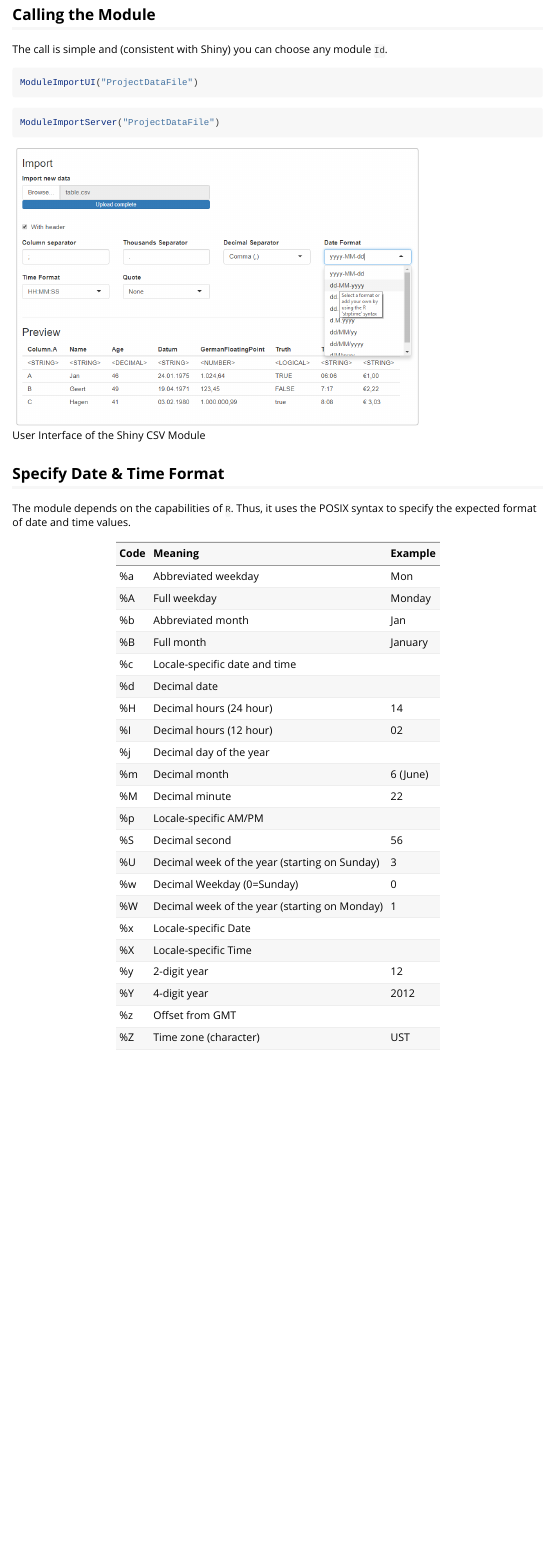
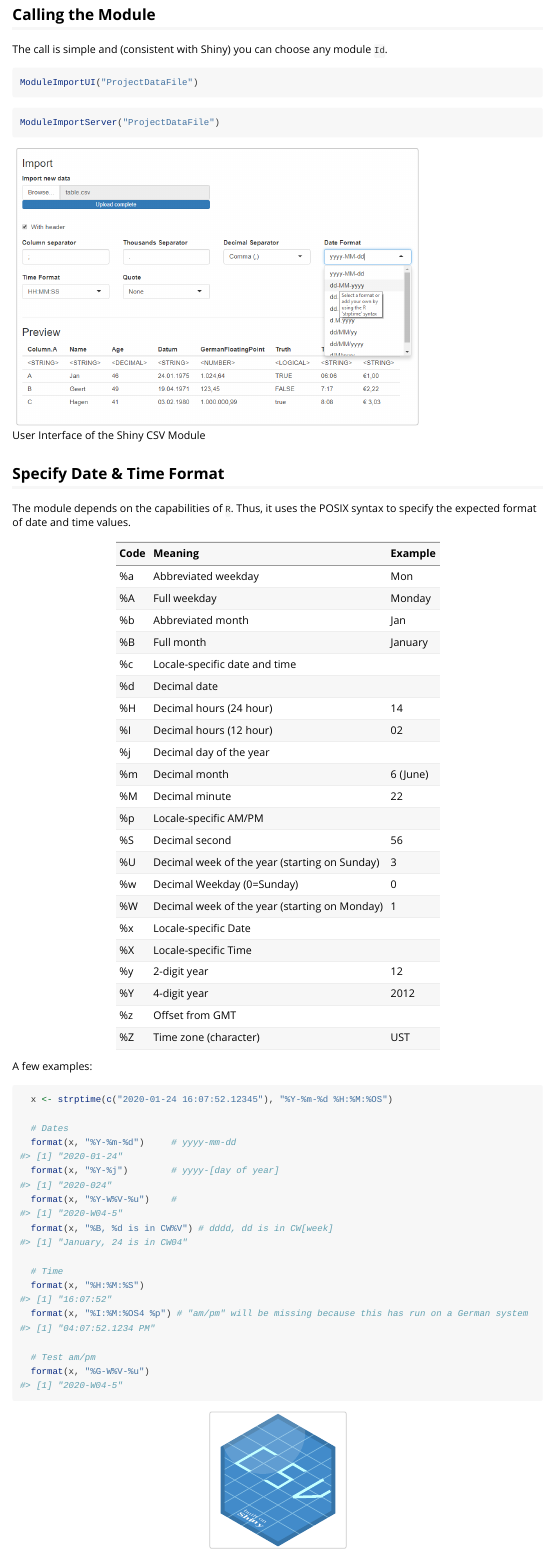
Before and after one commit to SigurdJanson/shinyCSVImpoMod, an R Markdown document (vignettes/shinyCSVImpoMod.Rmd): the page in a window 1100 px wide, from 1280 px down. Rendered offline with R 4.5, knitr and Pandoc, with nearby package versions.

Commit message:
Added logo image and a few formatting examples

````diff
--- a/vignettes/shinyCSVImpoMod.Rmd
+++ b/vignettes/shinyCSVImpoMod.Rmd
@@ -97,8 +97,7 @@ ModuleImportServer("ProjectDataFile")
 The module depends on the capabilities of `R`. Thus, it uses the POSIX syntax to specify the expected format of date and time values.
 
 ```{r POSIX_Codes, echo=FALSE}
-knitr::kable(
-  read.table(sep = ";", header = TRUE,
+TimeFormats <- read.table(sep = ";", header = TRUE,
   text = "Code;Meaning; Example
   %a;Abbreviated weekday;Mon
   %A;Full weekday;  Monday
@@ -122,5 +121,30 @@ knitr::kable(
   %Y;4-digit year; 2012
   %z;Offset from GMT;
   %Z;Time zone (character);UST")
+knitr::kable(
+  TimeFormats
 )
 ```
+
+A few examples:
+
+```{r echo=TRUE}
+  x <- strptime(c("2020-01-24 16:07:52.12345"), "%Y-%m-%d %H:%M:%OS")
+
+  # Dates
+  format(x, "%Y-%m-%d")     # yyyy-mm-dd
+  format(x, "%Y-%j")        # yyyy-[day of year]
+  format(x, "%Y-W%V-%u")    #
+  format(x, "%B, %d is in CW%V") # dddd, dd is in CW[week]
+
+  # Time
+  format(x, "%H:%M:%S")
+  format(x, "%I:%M:%OS4 %p") # "am/pm" will be missing because this has run on a German system
+
+  # Test am/pm
+  format(x, "%G-W%V-%u")
+```
+
+<center>
+![](img/logo_csvmodule.svg){ width=25% }
+</center>
````
Also changed, not shown: vignettes/img/logo_csvmodule.svg (added).
